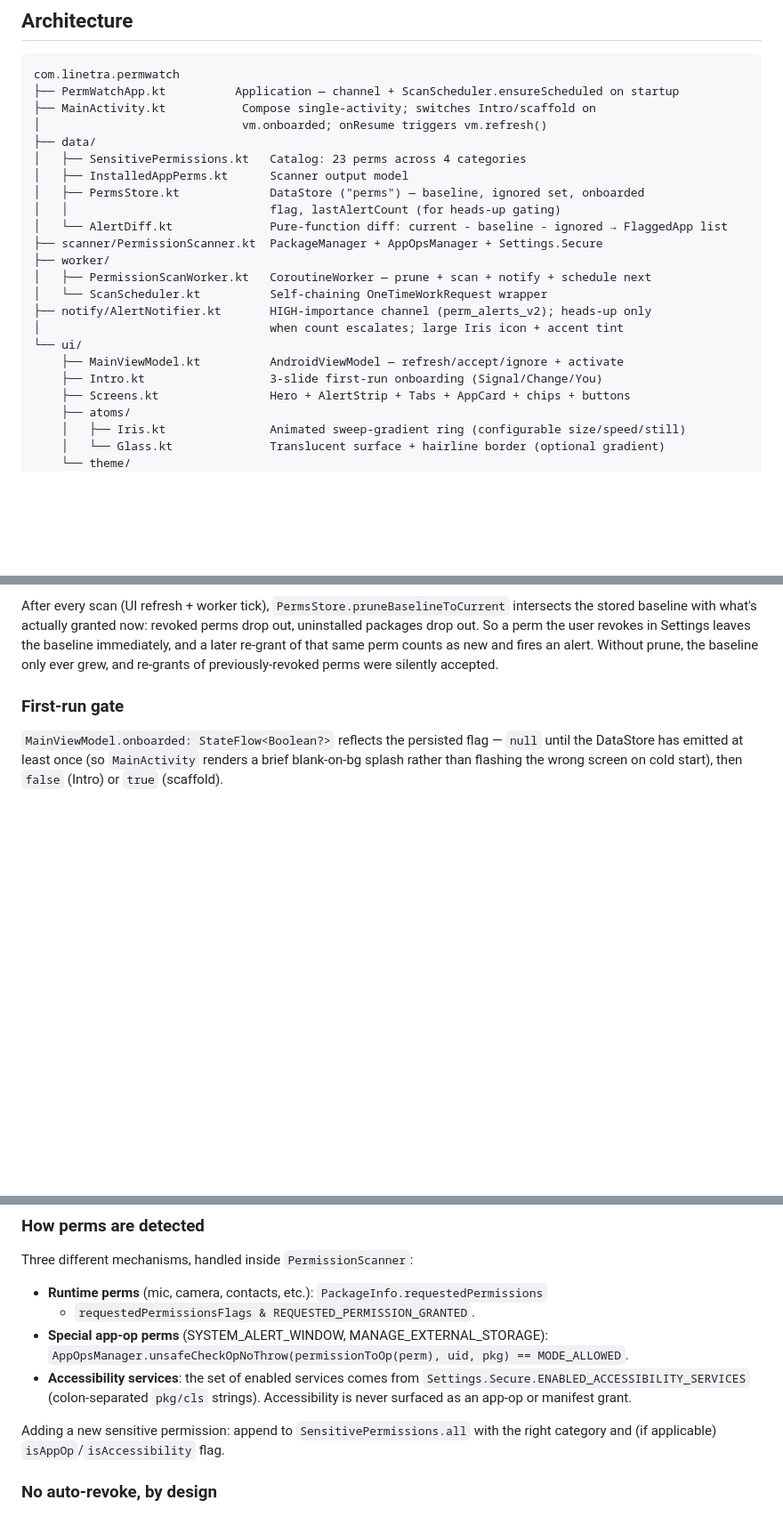
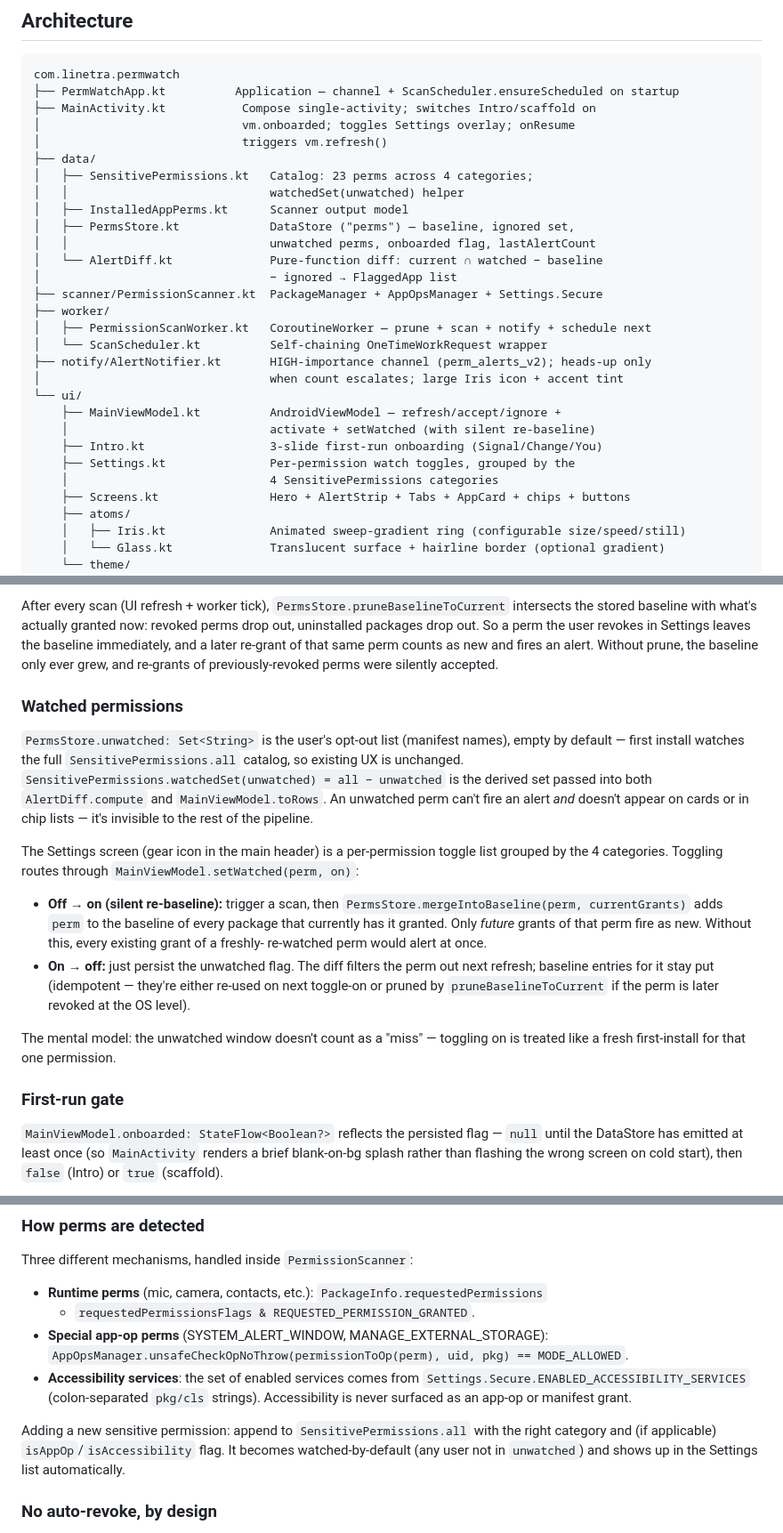
Before and after one commit to ivivek/PermWatch, a Markdown page: CLAUDE.md, 3 parts joined by grey strips. Shown at 89% size. GitHub-like rendering; blank space fills up the shorter version.

Commit message:
Document watched-perms model and Settings screen in CLAUDE.md
Co-Authored-By: Claude Opus 4.7 (1M context) <noreply@anthropic.com>

```diff
--- a/CLAUDE.md
+++ b/CLAUDE.md
@@ -33,13 +33,16 @@ adb shell pm clear com.linetra.permwatch.dev
 com.linetra.permwatch
 ├── PermWatchApp.kt          Application — channel + ScanScheduler.ensureScheduled on startup
 ├── MainActivity.kt           Compose single-activity; switches Intro/scaffold on
-│                             vm.onboarded; onResume triggers vm.refresh()
+│                             vm.onboarded; toggles Settings overlay; onResume
+│                             triggers vm.refresh()
 ├── data/
-│   ├── SensitivePermissions.kt   Catalog: 23 perms across 4 categories
+│   ├── SensitivePermissions.kt   Catalog: 23 perms across 4 categories;
+│   │                             watchedSet(unwatched) helper
 │   ├── InstalledAppPerms.kt      Scanner output model
-│   ├── PermsStore.kt             DataStore ("perms") — baseline, ignored set, onboarded
-│   │                             flag, lastAlertCount (for heads-up gating)
-│   └── AlertDiff.kt              Pure-function diff: current - baseline - ignored → FlaggedApp list
+│   ├── PermsStore.kt             DataStore ("perms") — baseline, ignored set,
+│   │                             unwatched perms, onboarded flag, lastAlertCount
+│   └── AlertDiff.kt              Pure-function diff: current ∩ watched − baseline
+│                                 − ignored → FlaggedApp list
 ├── scanner/PermissionScanner.kt  PackageManager + AppOpsManager + Settings.Secure
 ├── worker/
 │   ├── PermissionScanWorker.kt   CoroutineWorker — prune + scan + notify + schedule next
@@ -47,8 +50,11 @@ com.linetra.permwatch
 ├── notify/AlertNotifier.kt       HIGH-importance channel (perm_alerts_v2); heads-up only
 │                                 when count escalates; large Iris icon + accent tint
 └── ui/
-    ├── MainViewModel.kt          AndroidViewModel — refresh/accept/ignore + activate
+    ├── MainViewModel.kt          AndroidViewModel — refresh/accept/ignore +
+    │                             activate + setWatched (with silent re-baseline)
     ├── Intro.kt                  3-slide first-run onboarding (Signal/Change/You)
+    ├── Settings.kt               Per-permission watch toggles, grouped by the
+    │                             4 SensitivePermissions categories
     ├── Screens.kt                Hero + AlertStrip + Tabs + AppCard + chips + buttons
     ├── atoms/
     │   ├── Iris.kt               Animated sweep-gradient ring (configurable size/speed/still)
@@ -81,6 +87,32 @@ drop out, uninstalled packages drop out. So a perm the user revokes in Settings
 leaves the baseline immediately, and a later re-grant of that same perm counts
 as new and fires an alert. Without prune, the baseline only ever grew, and
 re-grants of previously-revoked perms were silently accepted.
+
+### Watched permissions
+
+`PermsStore.unwatched: Set<String>` is the user's opt-out list (manifest names),
+empty by default — first install watches the full `SensitivePermissions.all`
+catalog, so existing UX is unchanged. `SensitivePermissions.watchedSet(unwatched)
+= all − unwatched` is the derived set passed into both `AlertDiff.compute` and
+`MainViewModel.toRows`. An unwatched perm can't fire an alert *and* doesn't
+appear on cards or in chip lists — it's invisible to the rest of the pipeline.
+
+The Settings screen (gear icon in the main header) is a per-permission toggle
+list grouped by the 4 categories. Toggling routes through
+`MainViewModel.setWatched(perm, on)`:
+
+- **Off → on (silent re-baseline):** trigger a scan, then
+  `PermsStore.mergeIntoBaseline(perm, currentGrants)` adds `perm` to the
+  baseline of every package that currently has it granted. Only *future* grants
+  of that perm fire as new. Without this, every existing grant of a freshly-
+  re-watched perm would alert at once.
+- **On → off:** just persist the unwatched flag. The diff filters the perm out
+  next refresh; baseline entries for it stay put (idempotent — they're either
+  re-used on next toggle-on or pruned by `pruneBaselineToCurrent` if the perm
+  is later revoked at the OS level).
+
+The mental model: the unwatched window doesn't count as a "miss" — toggling on
+is treated like a fresh first-install for that one permission.
 
 ### First-run gate
 
@@ -118,7 +150,9 @@ Three different mechanisms, handled inside `PermissionScanner`:
   strings). Accessibility is never surfaced as an app-op or manifest grant.
 
 Adding a new sensitive permission: append to `SensitivePermissions.all` with
-the right category and (if applicable) `isAppOp`/`isAccessibility` flag.
+the right category and (if applicable) `isAppOp`/`isAccessibility` flag. It
+becomes watched-by-default (any user not in `unwatched`) and shows up in the
+Settings list automatically.
 
 ### No auto-revoke, by design
 
```
